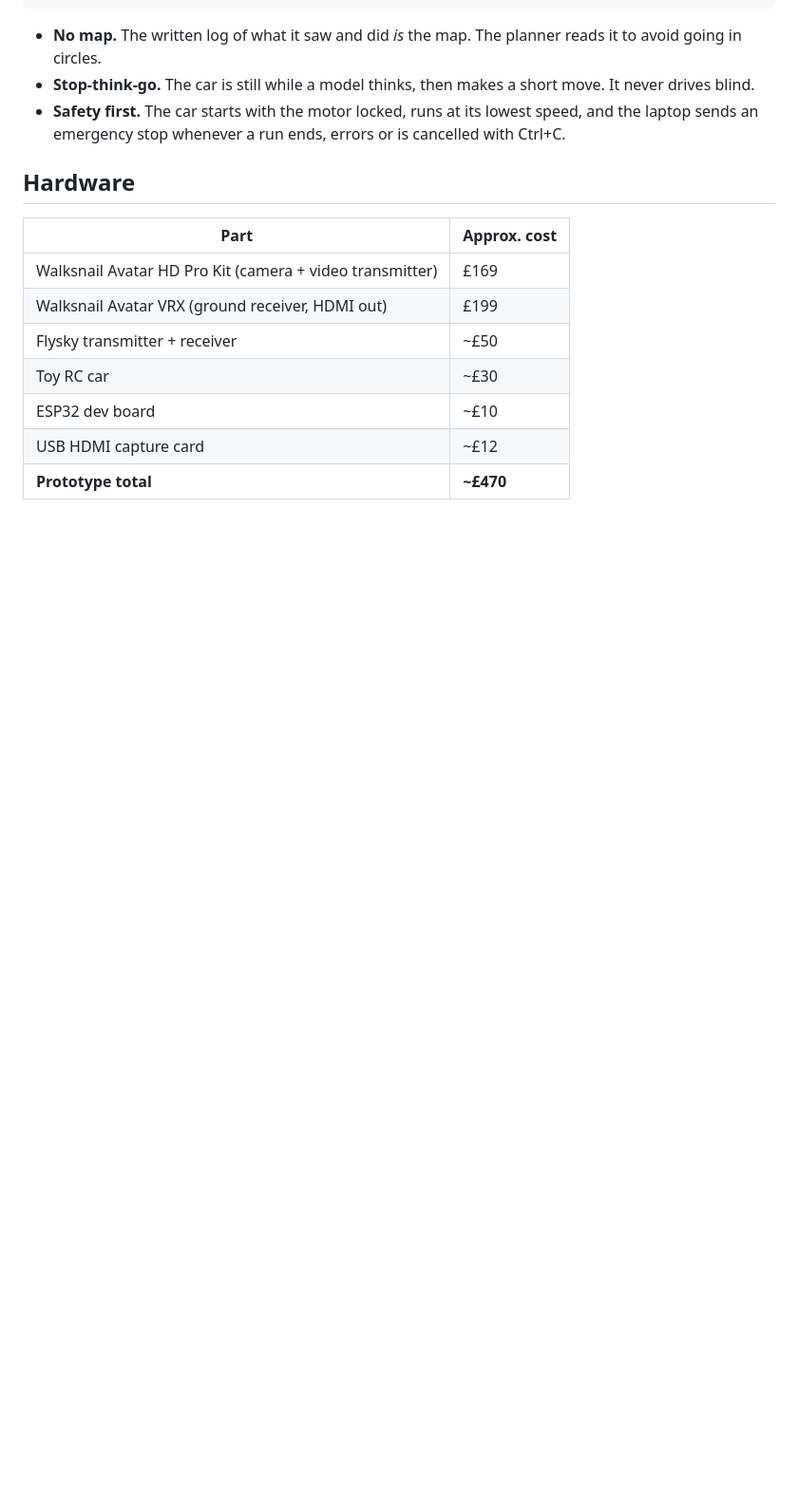
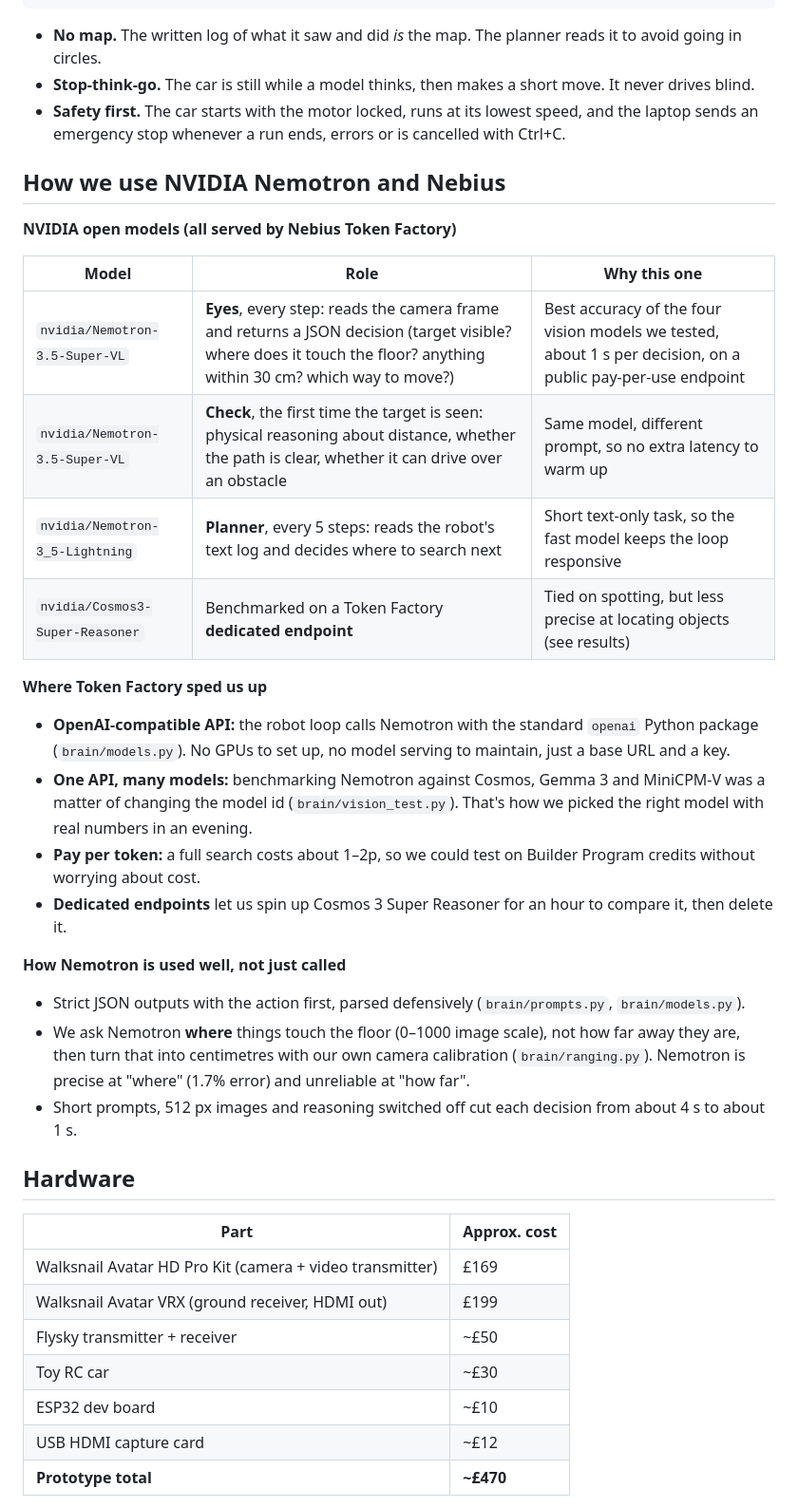
Before and after one commit to ashaz3256/Rescue-bot, a Markdown page: README.md, the part around the change. Shown at 95% size. Drawn GitHub-style; blank space fills up the shorter version.

Commit message:
README: add a section on how we use Nemotron, Token Factory and Nebius
Co-Authored-By: Claude Opus 5.5 <noreply@anthropic.com>
Claude-Session: https://claude.ai/code/session_01FkJLCnvmheTsu3URDcKB56

```diff
--- a/README.md
+++ b/README.md
@@ -31,6 +31,28 @@ Walksnail camera (car) → Avatar VRX → HDMI → capture card → laptop
 - **No map.** The written log of what it saw and did *is* the map. The planner reads it to avoid going in circles.
 - **Stop-think-go.** The car is still while a model thinks, then makes a short move. It never drives blind.
 - **Safety first.** The car starts with the motor locked, runs at its lowest speed, and the laptop sends an emergency stop whenever a run ends, errors or is cancelled with Ctrl+C.
+
+## How we use NVIDIA Nemotron and Nebius
+
+**NVIDIA open models (all served by Nebius Token Factory)**
+
+| Model | Role | Why this one |
+|---|---|---|
+| `nvidia/Nemotron-3.5-Super-VL` | **Eyes**, every step: reads the camera frame and returns a JSON decision (target visible? where does it touch the floor? anything within 30 cm? which way to move?) | Best accuracy of the four vision models we tested, about 1 s per decision, on a public pay-per-use endpoint |
+| `nvidia/Nemotron-3.5-Super-VL` | **Check**, the first time the target is seen: physical reasoning about distance, whether the path is clear, whether it can drive over an obstacle | Same model, different prompt, so no extra latency to warm up |
+| `nvidia/Nemotron-3_5-Lightning` | **Planner**, every 5 steps: reads the robot's text log and decides where to search next | Short text-only task, so the fast model keeps the loop responsive |
+| `nvidia/Cosmos3-Super-Reasoner` | Benchmarked on a Token Factory **dedicated endpoint** | Tied on spotting, but less precise at locating objects (see results) |
+
+**Where Token Factory sped us up**
+- **OpenAI-compatible API:** the robot loop calls Nemotron with the standard `openai` Python package (`brain/models.py`). No GPUs to set up, no model serving to maintain, just a base URL and a key.
+- **One API, many models:** benchmarking Nemotron against Cosmos, Gemma 3 and MiniCPM-V was a matter of changing the model id (`brain/vision_test.py`). That's how we picked the right model with real numbers in an evening.
+- **Pay per token:** a full search costs about 1–2p, so we could test on Builder Program credits without worrying about cost.
+- **Dedicated endpoints** let us spin up Cosmos 3 Super Reasoner for an hour to compare it, then delete it.
+
+**How Nemotron is used well, not just called**
+- Strict JSON outputs with the action first, parsed defensively (`brain/prompts.py`, `brain/models.py`).
+- We ask Nemotron **where** things touch the floor (0–1000 image scale), not how far away they are, then turn that into centimetres with our own camera calibration (`brain/ranging.py`). Nemotron is precise at "where" (1.7% error) and unreliable at "how far".
+- Short prompts, 512 px images and reasoning switched off cut each decision from about 4 s to about 1 s.
 
 ## Hardware
 
```
